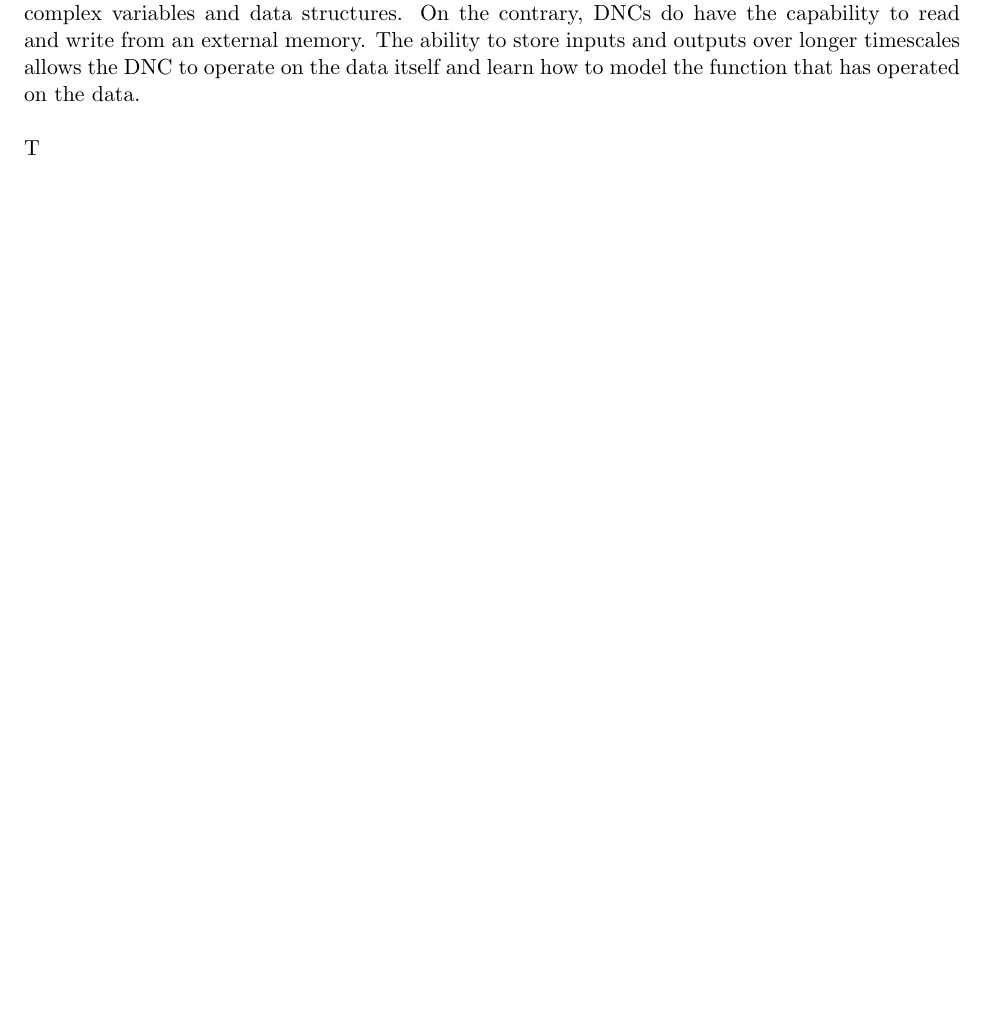
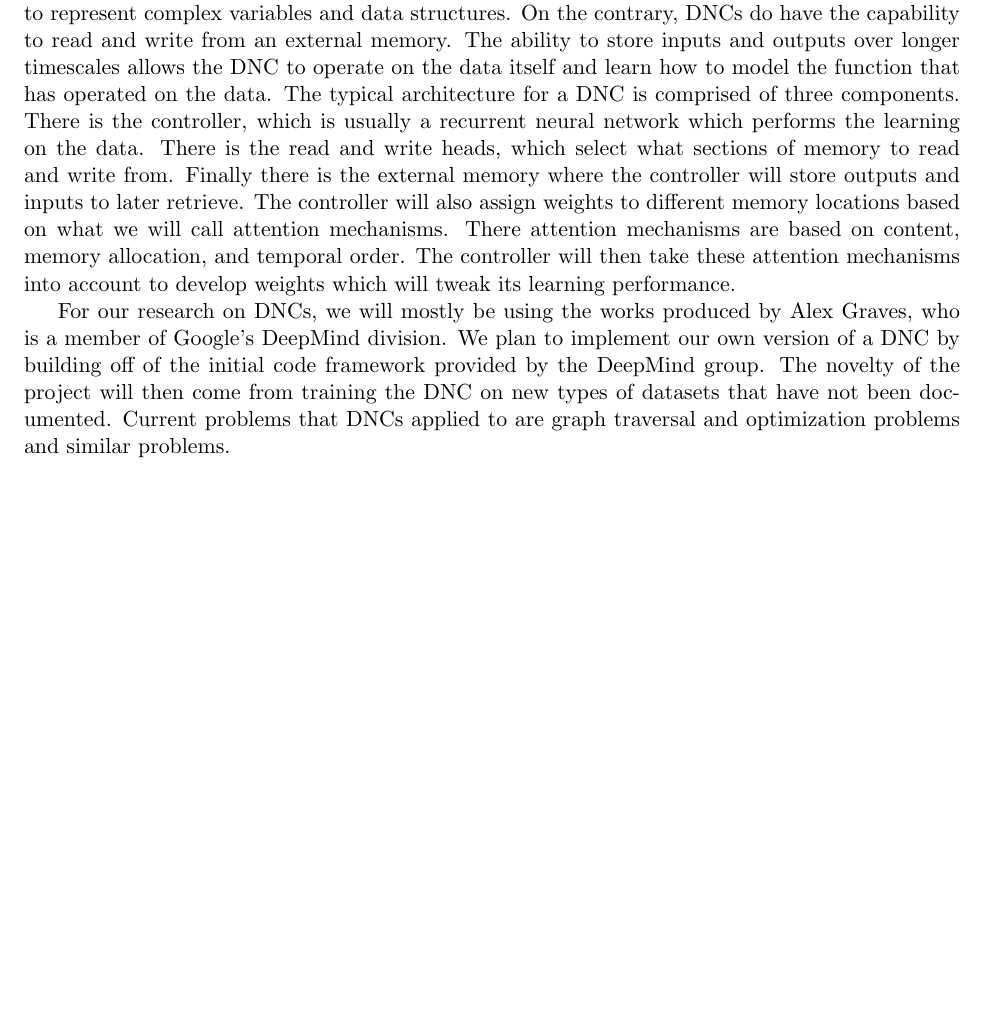
Before and after one commit to PythonNut/diffgeo-final-project, a LaTeX document (proposal.tex): part of the page, cut so that both start at the same text, the shorter picture padded with empty space. Compiled offline with pdfLaTeX.

Commit message:
second proposal part

```diff
--- a/proposal.tex
+++ b/proposal.tex
@@ -99,9 +99,19 @@ However, neural nets fall short in regards to storing time series data over larg
 This limits the ability of artificial neural networks to represent complex variables and data structures.
 On the contrary, DNCs do have the capability to read and write from an external memory.
 The ability to store inputs and outputs over longer timescales allows the DNC to operate on the data itself and learn how to model the function that has operated on the data.
+The typical architecture for a DNC is comprised of three components.
+There is the controller, which is usually a recurrent neural network which performs the learning on the data.
+There is the read and write heads, which select what sections of memory to read and write from.
+Finally there is the external memory where the controller will store outputs and inputs to later retrieve.
+The controller will also assign weights to different memory locations based on what we will call attention mechanisms.
+There attention mechanisms are based on content, memory allocation, and temporal order.
+The controller will then take these attention mechanisms into account to develop weights which will tweak its learning performance.
 \\
-\\
-T
+\indent For our research on DNCs, we will mostly be using the works produced by Alex Graves, who is a member of Google's DeepMind division.
+We plan to implement our own version of a DNC by building off of the initial code framework provided by the DeepMind group.
+The novelty of the project will then come from training the DNC on new types of datasets that have not been documented.
+Current problems that DNCs applied to are graph traversal and optimization problems and similar problems.
+
 
 
 \end{document}
```
Also changed, not shown: proposal.pdf.
